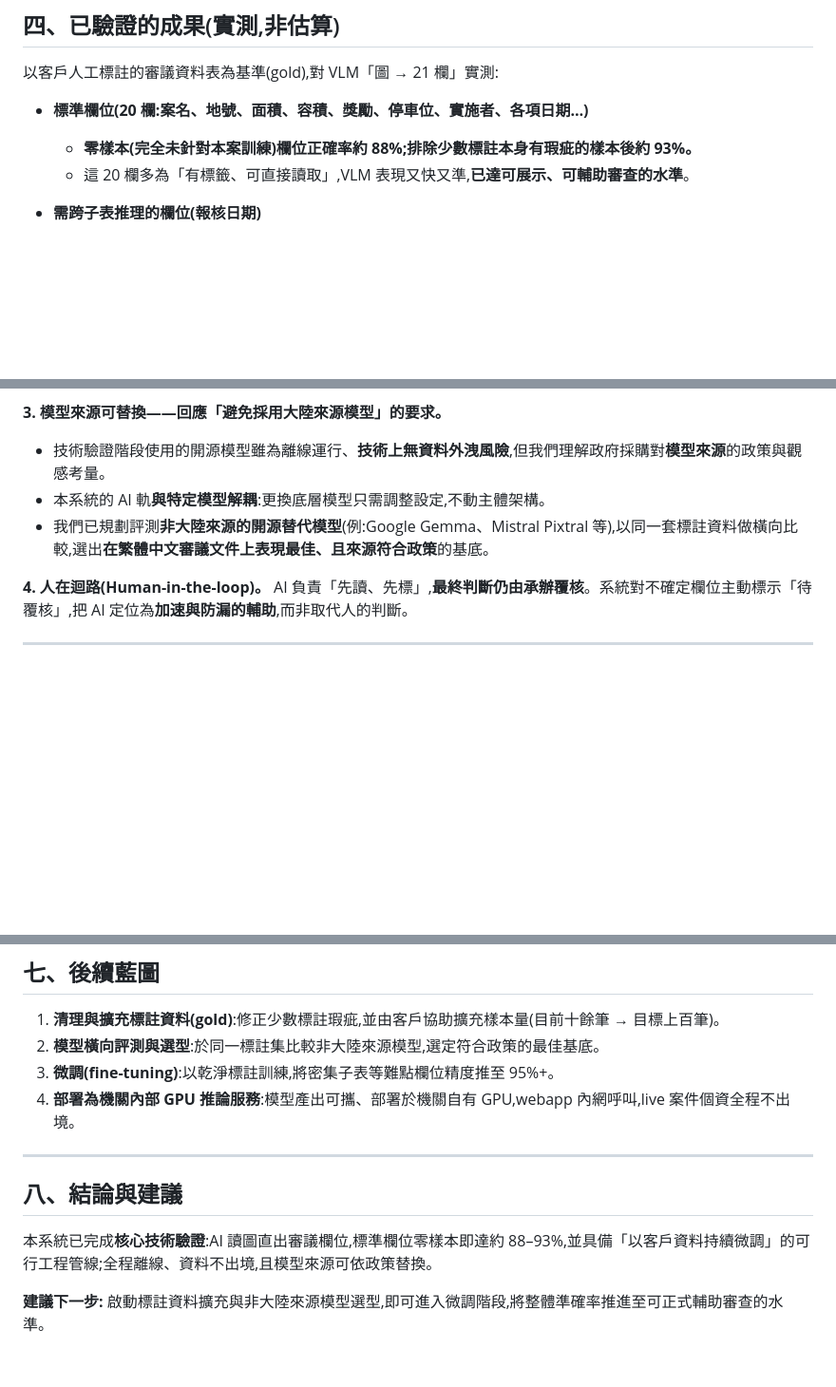
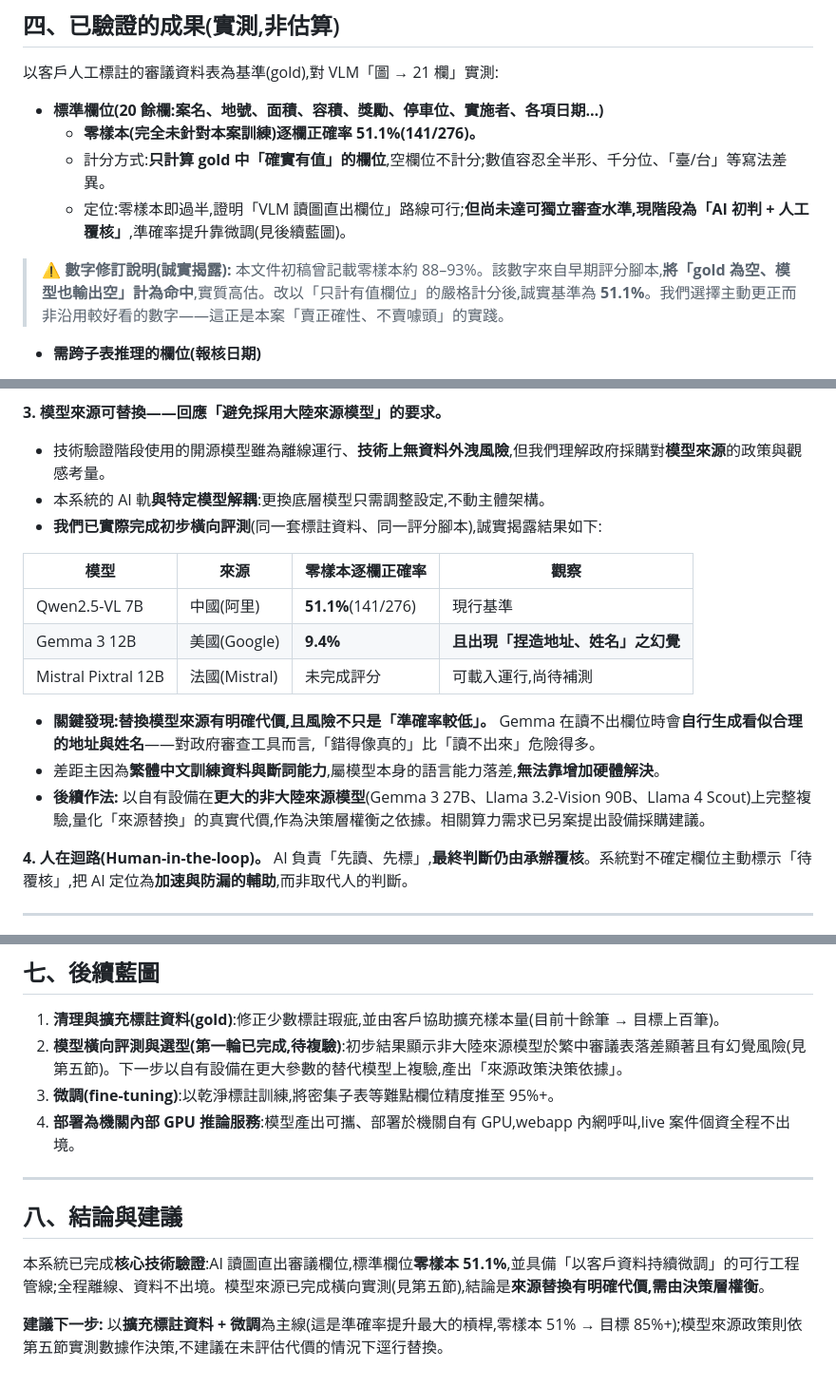
Before and after one commit to jeff5242/webapp-city-reframe-audition, a Markdown page: docs/AI技術能力說帖.md, 3 parts joined by grey strips. Shown at 95% size. Rendered like a GitHub page; blank space fills up the shorter version.

Commit message:
docs: 說帖準確率誠實修訂 88%→51.1%
舊評分腳本將「gold 為空、模型也輸出空」計為命中,高估準確率。
改以「只計 gold 有值欄位」的嚴格計分後,零樣本基準為 51.1%
(141/276)。修訂第四節數據並加註誠實揭露說明,第八節結論同步。

第五節模型選型由「已規劃評測」更新為實測結果:
Qwen2.5-VL 7B 51.1% vs Gemma 3 12B 9.4%(且捏造地址姓名),
並說明繁中落差屬語言能力、無法靠硬體解決。第七節藍圖同步。

```diff
--- a/docs/AI技術能力說帖.md
+++ b/docs/AI技術能力說帖.md
@@ -55,9 +55,12 @@ B 軌的關鍵突破:**不再用「傳統 OCR 認字 + 幾何拼欄」那套脆
 
 以客戶人工標註的審議資料表為基準(gold),對 VLM「圖 → 21 欄」實測:
 
-- **標準欄位(20 欄:案名、地號、面積、容積、獎勵、停車位、實施者、各項日期…)**
-  - **零樣本(完全未針對本案訓練)欄位正確率約 88%;排除少數標註本身有瑕疵的樣本後約 93%。**
-  - 這 20 欄多為「有標籤、可直接讀取」,VLM 表現又快又準,**已達可展示、可輔助審查的水準**。
+- **標準欄位(20 餘欄:案名、地號、面積、容積、獎勵、停車位、實施者、各項日期…)**
+  - **零樣本(完全未針對本案訓練)逐欄正確率 51.1%(141/276)。**
+  - 計分方式:**只計算 gold 中「確實有值」的欄位**,空欄位不計分;數值容忍全半形、千分位、「臺/台」等寫法差異。
+  - 定位:零樣本即過半,證明「VLM 讀圖直出欄位」路線可行;**但尚未達可獨立審查水準,現階段為「AI 初判 + 人工覆核」**,準確率提升靠微調(見後續藍圖)。
+
+> **⚠️ 數字修訂說明(誠實揭露):** 本文件初稿曾記載零樣本約 88–93%。該數字來自早期評分腳本,**將「gold 為空、模型也輸出空」計為命中**,實質高估。改以「只計有值欄位」的嚴格計分後,誠實基準為 **51.1%**。我們選擇主動更正而非沿用較好看的數字——這正是本案「賣正確性、不賣噱頭」的實踐。
 
 - **需跨子表推理的欄位(報核日期)**
   - 報核日期須從「辦理過程」子表中「計畫報核」那一列取得。我們以「**VLM 讀出整表 + 程式規則判定報核列**」的架構將流程打通,判定邏輯與既有法規版本選擇一致。
@@ -80,7 +83,17 @@ B 軌的關鍵突破:**不再用「傳統 OCR 認字 + 幾何拼欄」那套脆
 **3. 模型來源可替換——回應「避免採用大陸來源模型」的要求。**
 - 技術驗證階段使用的開源模型雖為離線運行、**技術上無資料外洩風險**,但我們理解政府採購對**模型來源**的政策與觀感考量。
 - 本系統的 AI 軌**與特定模型解耦**:更換底層模型只需調整設定,不動主體架構。
-- 我們已規劃評測**非大陸來源的開源替代模型**(例:Google Gemma、Mistral Pixtral 等),以同一套標註資料做橫向比較,選出**在繁體中文審議文件上表現最佳、且來源符合政策**的基底。
+- **我們已實際完成初步橫向評測**(同一套標註資料、同一評分腳本),誠實揭露結果如下:
+
+| 模型 | 來源 | 零樣本逐欄正確率 | 觀察 |
+|---|---|---|---|
+| Qwen2.5-VL 7B | 中國(阿里) | **51.1%**(141/276) | 現行基準 |
+| Gemma 3 12B | 美國(Google) | **9.4%** | **且出現「捏造地址、姓名」之幻覺** |
+| Mistral Pixtral 12B | 法國(Mistral) | 未完成評分 | 可載入運行,尚待補測 |
+
+- **關鍵發現:替換模型來源有明確代價,且風險不只是「準確率較低」。** Gemma 在讀不出欄位時會**自行生成看似合理的地址與姓名**——對政府審查工具而言,「錯得像真的」比「讀不出來」危險得多。
+- 差距主因為**繁體中文訓練資料與斷詞能力**,屬模型本身的語言能力落差,**無法靠增加硬體解決**。
+- **後續作法:** 以自有設備在**更大的非大陸來源模型**(Gemma 3 27B、Llama 3.2-Vision 90B、Llama 4 Scout)上完整複驗,量化「來源替換」的真實代價,作為決策層權衡之依據。相關算力需求已另案提出設備採購建議。
 
 **4. 人在迴路(Human-in-the-loop)。**
 AI 負責「先讀、先標」,**最終判斷仍由承辦覆核**。系統對不確定欄位主動標示「待覆核」,把 AI 定位為**加速與防漏的輔助**,而非取代人的判斷。
@@ -99,7 +112,7 @@ AI 負責「先讀、先標」,**最終判斷仍由承辦覆核**。系統對不
 ## 七、後續藍圖
 
 1. **清理與擴充標註資料(gold)**:修正少數標註瑕疵,並由客戶協助擴充樣本量(目前十餘筆 → 目標上百筆)。
-2. **模型橫向評測與選型**:於同一標註集比較非大陸來源模型,選定符合政策的最佳基底。
+2. **模型橫向評測與選型(第一輪已完成,待複驗)**:初步結果顯示非大陸來源模型於繁中審議表落差顯著且有幻覺風險(見第五節)。下一步以自有設備在更大參數的替代模型上複驗,產出「來源政策決策依據」。
 3. **微調(fine-tuning)**:以乾淨標註訓練,將密集子表等難點欄位精度推至 95%+。
 4. **部署為機關內部 GPU 推論服務**:模型產出可攜、部署於機關自有 GPU,webapp 內網呼叫,live 案件個資全程不出境。
 
@@ -107,6 +120,6 @@ AI 負責「先讀、先標」,**最終判斷仍由承辦覆核**。系統對不
 
 ## 八、結論與建議
 
-本系統已完成**核心技術驗證**:AI 讀圖直出審議欄位,標準欄位零樣本即達約 88–93%,並具備「以客戶資料持續微調」的可行工程管線;全程離線、資料不出境,且模型來源可依政策替換。
+本系統已完成**核心技術驗證**:AI 讀圖直出審議欄位,標準欄位**零樣本 51.1%**,並具備「以客戶資料持續微調」的可行工程管線;全程離線、資料不出境。模型來源已完成橫向實測(見第五節),結論是**來源替換有明確代價,需由決策層權衡**。
 
-**建議下一步:** 啟動標註資料擴充與非大陸來源模型選型,即可進入微調階段,將整體準確率推進至可正式輔助審查的水準。
+**建議下一步:** 以**擴充標註資料 + 微調**為主線(這是準確率提升最大的槓桿,零樣本 51% → 目標 85%+);模型來源政策則依第五節實測數據作決策,不建議在未評估代價的情況下逕行替換。
```
